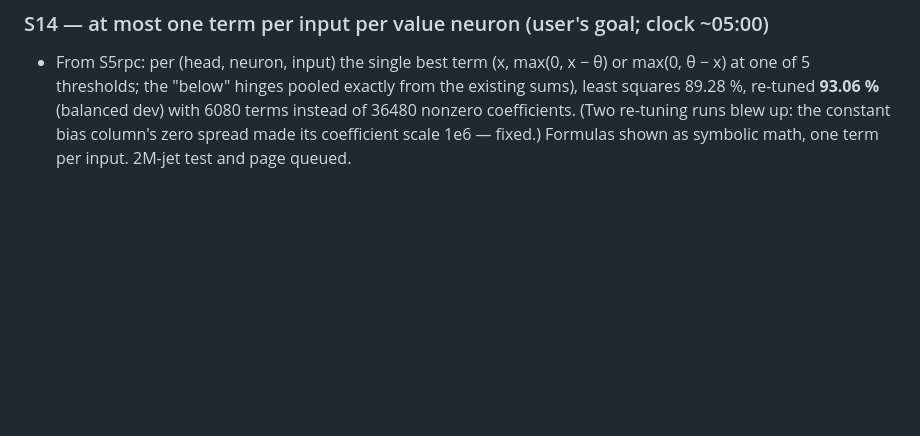
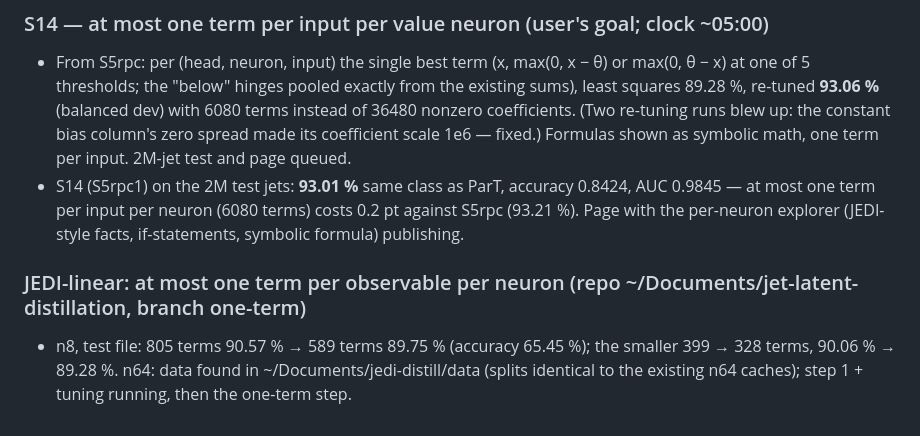
Before and after one commit to aaronw5/jet-latent-distillation, a Markdown page: research/LOG.md, the part around the change. Rendered like a GitHub page; blank space fills up the shorter version.

Commit message:
research log: S14 test (93.01%), JEDI-linear one-term n8
Co-Authored-By: Claude Opus 5.5 <noreply@anthropic.com>
Claude-Session: https://claude.ai/code/session_01DU6pnBAj2Md82XZaPZaUmy

```diff
--- a/research/LOG.md
+++ b/research/LOG.md
@@ -301,3 +301,11 @@ explorer does not apply to these models.
   (balanced dev) with 6080 terms instead of 36480 nonzero coefficients. (Two re-tuning runs blew up: the constant
   bias column's zero spread made its coefficient scale 1e6 — fixed.) Formulas shown as symbolic math, one term per
   input. 2M-jet test and page queued.
+- S14 (S5rpc1) on the 2M test jets: **93.01 %** same class as ParT, accuracy 0.8424, AUC 0.9845 — at most one term per
+  input per neuron (6080 terms) costs 0.2 pt against S5rpc (93.21 %). Page with the per-neuron explorer (JEDI-style
+  facts, if-statements, symbolic formula) publishing.
+
+### JEDI-linear: at most one term per observable per neuron (repo ~/Documents/jet-latent-distillation, branch one-term)
+- n8, test file: 805 terms 90.57 % → 589 terms 89.75 % (accuracy 65.45 %); the smaller 399 → 328 terms, 90.06 % →
+  89.28 %. n64: data found in ~/Documents/jedi-distill/data (splits identical to the existing n64 caches); step 1 +
+  tuning running, then the one-term step.
```
